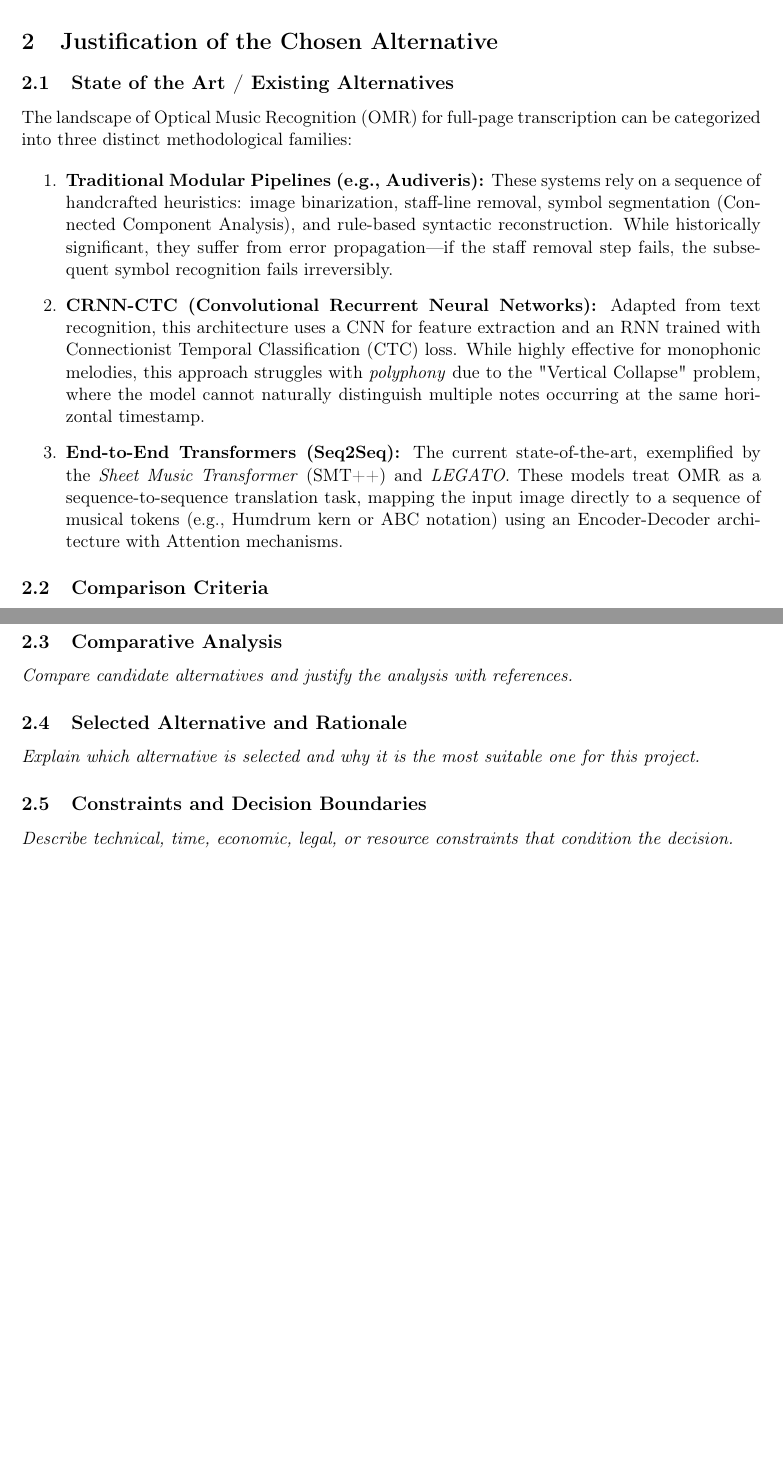
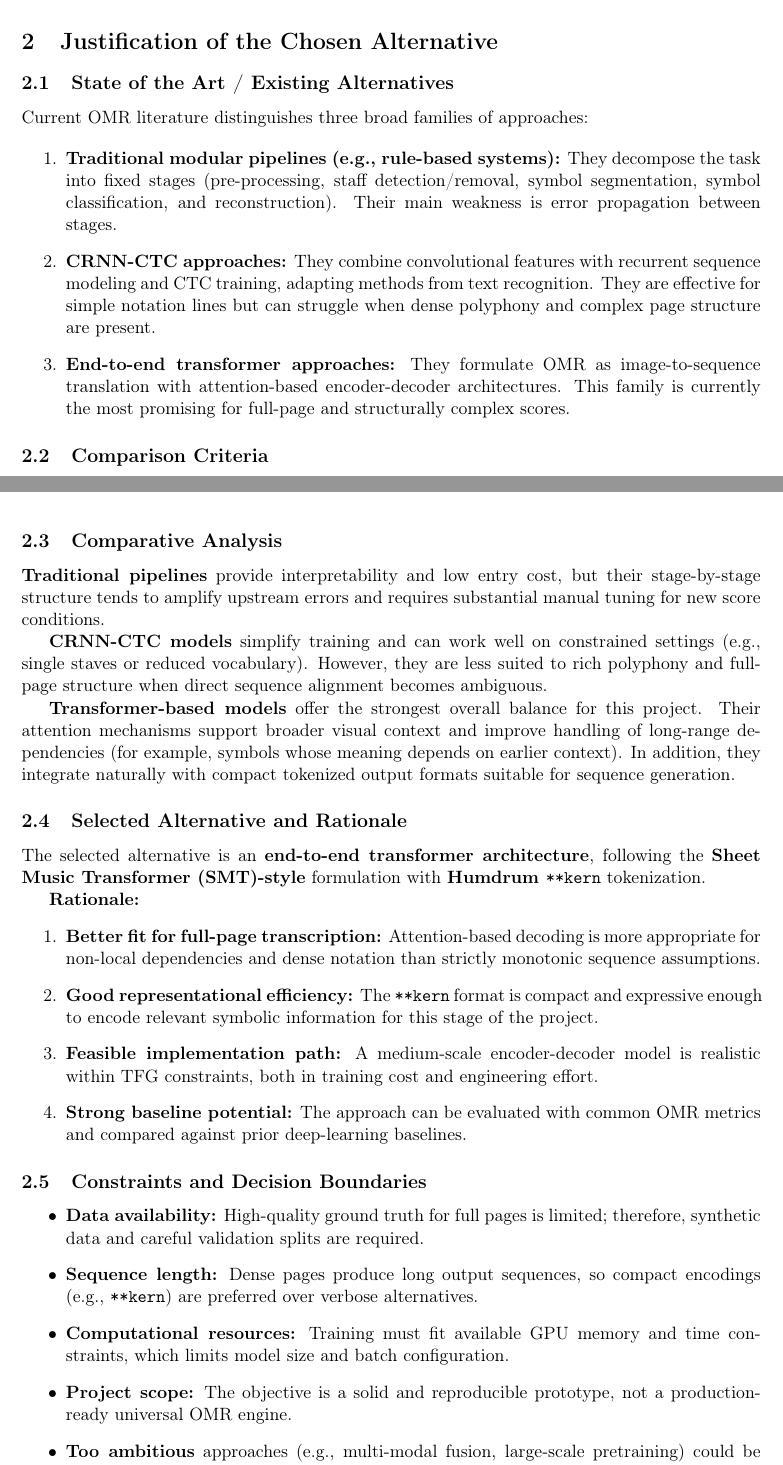
Before and after one commit to polipolo55/TFG-OMR, a LaTeX document (docs/gep/E1/E1.tex): two parts of pages 4 and 5 of 6, joined at a grey line, cut so that both start at the same text, the shorter picture padded with empty space. Compiled offline with pdfLaTeX.

Commit message:
gep e1 2

```diff
--- a/docs/gep/E1/E1.tex
+++ b/docs/gep/E1/E1.tex
@@ -112,14 +112,12 @@ In these situations, paper limits flexibility. Performers may need to transpose
 \section{Justification of the Chosen Alternative}
 
 \subsection{State of the Art / Existing Alternatives}
-The landscape of Optical Music Recognition (OMR) for full-page transcription can be categorized into three distinct methodological families:
+Current OMR literature distinguishes three broad families of approaches:
 
 \begin{enumerate}
-    \item \textbf{Traditional Modular Pipelines (e.g., Audiveris):} These systems rely on a sequence of handcrafted heuristics: image binarization, staff-line removal, symbol segmentation (Connected Component Analysis), and rule-based syntactic reconstruction. While historically significant, they suffer from error propagation—if the staff removal step fails, the subsequent symbol recognition fails irreversibly.
-
-    \item \textbf{CRNN-CTC (Convolutional Recurrent Neural Networks):} Adapted from text recognition, this architecture uses a CNN for feature extraction and an RNN trained with Connectionist Temporal Classification (CTC) loss. While highly effective for monophonic melodies, this approach struggles with \textit{polyphony} due to the "Vertical Collapse" problem, where the model cannot naturally distinguish multiple notes occurring at the same horizontal timestamp.
-
-    \item \textbf{End-to-End Transformers (Seq2Seq):} The current state-of-the-art, exemplified by the \textit{Sheet Music Transformer} (SMT++) and \textit{LEGATO}. These models treat OMR as a sequence-to-sequence translation task, mapping the input image directly to a sequence of musical tokens (e.g., Humdrum \*\*kern or ABC notation) using an Encoder-Decoder architecture with Attention mechanisms.
+    \item \textbf{Traditional modular pipelines (e.g., rule-based systems):} They decompose the task into fixed stages (pre-processing, staff detection/removal, symbol segmentation, symbol classification, and reconstruction). Their main weakness is error propagation between stages.
+    \item \textbf{CRNN-CTC approaches:} They combine convolutional features with recurrent sequence modeling and CTC training, adapting methods from text recognition. They are effective for simple notation lines but can struggle when dense polyphony and complex page structure are present.
+    \item \textbf{End-to-end transformer approaches:} They formulate OMR as image-to-sequence translation with attention-based encoder-decoder architectures. This family is currently the most promising for full-page and structurally complex scores.
 \end{enumerate}
 
 \subsection{Comparison Criteria}
@@ -135,13 +133,31 @@ The following criteria are defined to evaluate the suitability of these alternat
 \end{itemize}
 
 \subsection{Comparative Analysis}
-\textit{Compare candidate alternatives and justify the analysis with references.}
+\textbf{Traditional pipelines} provide interpretability and low entry cost, but their stage-by-stage structure tends to amplify upstream errors and requires substantial manual tuning for new score conditions.
+
+\textbf{CRNN-CTC models} simplify training and can work well on constrained settings (e.g., single staves or reduced vocabulary). However, they are less suited to rich polyphony and full-page structure when direct sequence alignment becomes ambiguous.
+
+\textbf{Transformer-based models} offer the strongest overall balance for this project. Their attention mechanisms support broader visual context and improve handling of long-range dependencies (for example, symbols whose meaning depends on earlier context). In addition, they integrate naturally with compact tokenized output formats suitable for sequence generation.
 
 \subsection{Selected Alternative and Rationale}
-\textit{Explain which alternative is selected and why it is the most suitable one for this project.}
+The selected alternative is an \textbf{end-to-end transformer architecture}, following the \textbf{Sheet Music Transformer (SMT)-style} formulation with \textbf{Humdrum \texttt{**kern}} tokenization.
+
+\textbf{Rationale:}
+\begin{enumerate}
+    \item \textbf{Better fit for full-page transcription:} Attention-based decoding is more appropriate for non-local dependencies and dense notation than strictly monotonic sequence assumptions.
+    \item \textbf{Good representational efficiency:} The \texttt{**kern} format is compact and expressive enough to encode relevant symbolic information for this stage of the project.
+    \item \textbf{Feasible implementation path:} A medium-scale encoder-decoder model is realistic within TFG constraints, both in training cost and engineering effort.
+    \item \textbf{Strong baseline potential:} The approach can be evaluated with common OMR metrics and compared against prior deep-learning baselines.
+\end{enumerate}
 
 \subsection{Constraints and Decision Boundaries}
-\textit{Describe technical, time, economic, legal, or resource constraints that condition the decision.}
+\begin{itemize}
+    \item \textbf{Data availability:} High-quality ground truth for full pages is limited; therefore, synthetic data and careful validation splits are required.
+    \item \textbf{Sequence length:} Dense pages produce long output sequences, so compact encodings (e.g., \texttt{**kern}) are preferred over verbose alternatives.
+    \item \textbf{Computational resources:} Training must fit available GPU memory and time constraints, which limits model size and batch configuration.
+    \item \textbf{Project scope:} The objective is a solid and reproducible prototype, not a production-ready universal OMR engine.
+    \item \textbf{Too ambitious} approaches (e.g., multi-modal fusion, large-scale pretraining) could be out of scope for this TFG stage but could be future extensions, then a CRNN-CTC for monophonic sheets or a modular pipeline for simple scores could be fallback alternatives if the transformer approach proves infeasible within the project timeline.
+\end{itemize}
 
 \section{Project Scope}
 \subsection{General Objective}
```
Also changed, not shown: docs/gep/E1/E1.pdf, docs/gep/E1/E1.tex (14 more changed lines).
